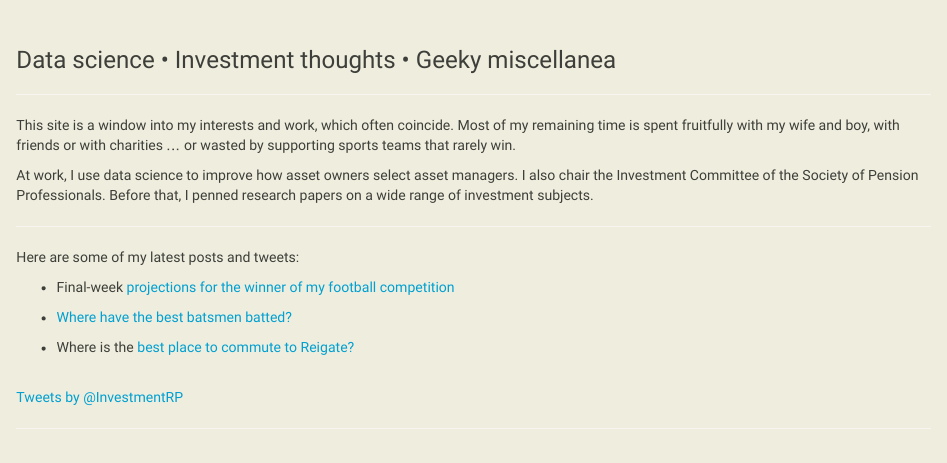
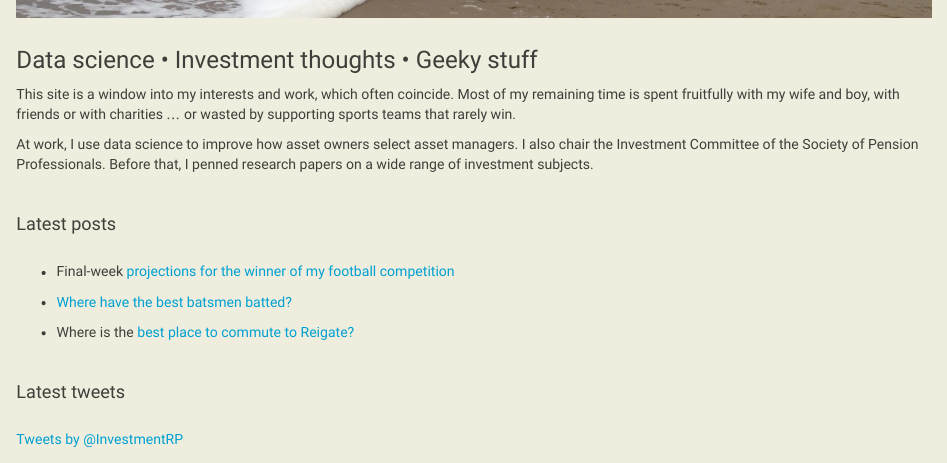
Before and after one commit to micahstubbs/p0bs.github.io, an R Markdown document (index.Rmd): the page in a window 1100 px wide, from 370 px down before the commit and from 320 px down after it, so that both start at the same text. The pictures show the output file index.html that the author committed with the source, opened offline; library style sheets and scripts come from the installed R packages.

Commit message:
CSS tweak to add half-paragraph and changing the body layout of index

```diff
--- a/index.Rmd
+++ b/index.Rmd
@@ -11,29 +11,34 @@ output:
       after_body: footer.html
 ---
 
-<br></br>
+<p>&nbsp;</p>
 
-### Data science • Investment thoughts • Geeky miscellanea
-
----
+### Data science • Investment thoughts • Geeky stuff
 
 This site is a window into my interests and work, which often coincide. Most of my remaining time is spent fruitfully with my wife and boy, with friends or with charities … or wasted by supporting sports teams that rarely win.
 
 At work, I use data science to improve how asset owners select asset managers. I also chair the Investment Committee of the Society of Pension Professionals. Before that, I penned research papers on a wide range of investment subjects.
 
----
+<p>&nbsp;</p>
 
-Here are some of my latest posts and tweets:
+#### Latest posts
+
+<p class="half-line">&nbsp;</p>
 
   * Final-week [projections for the winner of my football competition](2016PremPredict3.html)
 
   * [Where have the best batsmen batted?](Batting.html)
 
   * Where is the [best place to commute to Reigate?](Commute.html)
-<br></br>
+
+<p>&nbsp;</p>
+
+#### Latest tweets
+
+<p class="half-line">&nbsp;</p>
 
 <a class="twitter-timeline" data-dnt="true" href="https://twitter.com/InvestmentRP"
-data-chrome="noheader noborders transparent"
+data-chrome="noheader noborders transparent nofooter"
 height="800"
 data-widget-id="308290928899137536">Tweets by @InvestmentRP</a>
 <script>!function(d,s,id){var js,fjs=d.getElementsByTagName(s)[0],p=/^http:/.test(d.location)?'http':'https';if(!d.getElementById(id)){js=d.createElement(s);js.id=id;js.src=p+"://platform.twitter.com/widgets.js";fjs.parentNode.insertBefore(js,fjs);}}(document,"script","twitter-wjs");</script>
--- a/styles.css
+++ b/styles.css
@@ -4,3 +4,7 @@ body {
 }
 
 a:link { color: #00a0d2; }
+
+.half-line {
+  line-height: .5em;
+}
```
Also changed, not shown: 2016PremPredict2.html, 2016PremPredict3.html, index.html, main.jpg.
